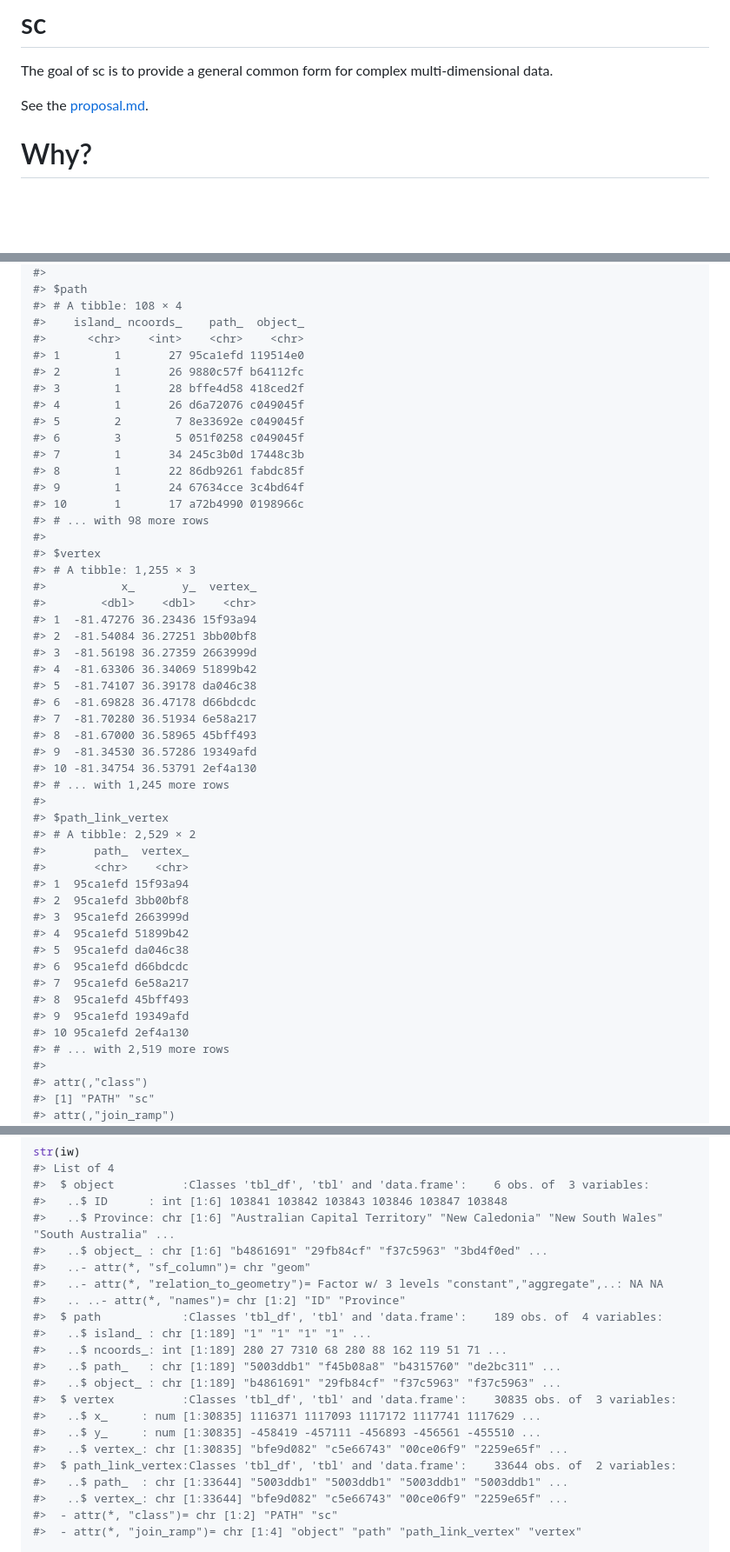
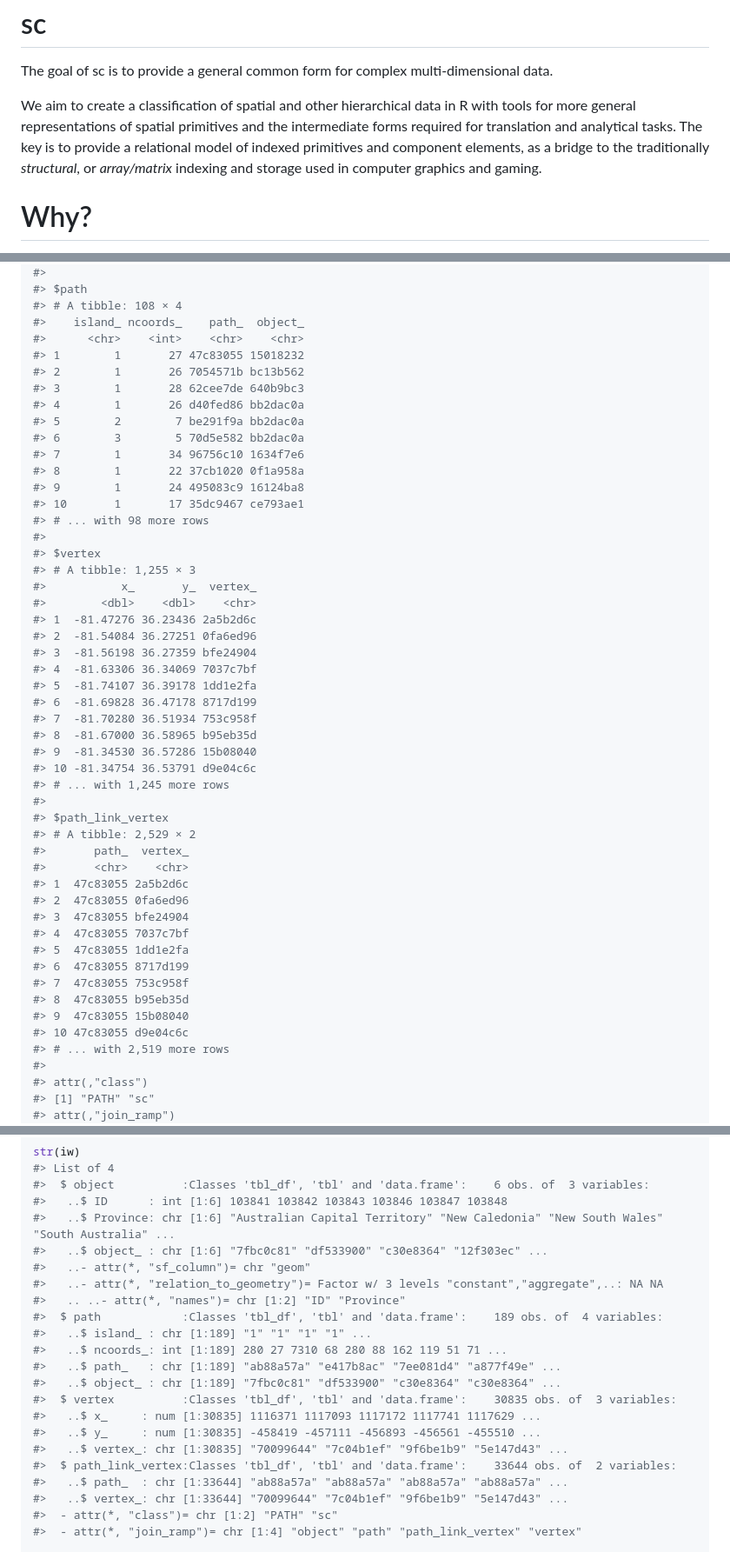
Before and after one commit to hypertidy/silicate, a Markdown page: README.md, 3 parts joined by grey strips. Shown at 87% size. GitHub-like rendering; blank space fills up the shorter version.

```diff
--- a/README.md
+++ b/README.md
@@ -7,7 +7,7 @@ sc
 
 The goal of sc is to provide a general common form for complex multi-dimensional data.
 
-See the [proposal.md](proposal.md).
+We aim to create a classification of spatial and other hierarchical data in R with tools for more general representations of spatial primitives and the intermediate forms required for translation and analytical tasks. The key is to provide a relational model of indexed primitives and component elements, as a bridge to the traditionally *structural*, or *array/matrix* indexing and storage used in computer graphics and gaming.
 
 Why?
 ====
@@ -138,48 +138,48 @@ nc = st_read(system.file("gpkg/nc.gpkg", package="sf"))
 #> # A tibble: 108 × 4
 #>    island_ ncoords_    path_  object_
 #>      <chr>    <int>    <chr>    <chr>
-#> 1        1       27 95ca1efd 119514e0
-#> 2        1       26 9880c57f b64112fc
-#> 3        1       28 bffe4d58 418ced2f
-#> 4        1       26 d6a72076 c049045f
-#> 5        2        7 8e33692e c049045f
-#> 6        3        5 051f0258 c049045f
-#> 7        1       34 245c3b0d 17448c3b
-#> 8        1       22 86db9261 fabdc85f
-#> 9        1       24 67634cce 3c4bd64f
-#> 10       1       17 a72b4990 0198966c
+#> 1        1       27 47c83055 15018232
+#> 2        1       26 7054571b bc13b562
+#> 3        1       28 62cee7de 640b9bc3
+#> 4        1       26 d40fed86 bb2dac0a
+#> 5        2        7 be291f9a bb2dac0a
+#> 6        3        5 70d5e582 bb2dac0a
+#> 7        1       34 96756c10 1634f7e6
+#> 8        1       22 37cb1020 0f1a958a
+#> 9        1       24 495083c9 16124ba8
+#> 10       1       17 35dc9467 ce793ae1
 #> # ... with 98 more rows
 #>
 #> $vertex
 #> # A tibble: 1,255 × 3
 #>           x_       y_  vertex_
 #>        <dbl>    <dbl>    <chr>
-#> 1  -81.47276 36.23436 15f93a94
-#> 2  -81.54084 36.27251 3bb00bf8
-#> 3  -81.56198 36.27359 2663999d
-#> 4  -81.63306 36.34069 51899b42
-#> 5  -81.74107 36.39178 da046c38
-#> 6  -81.69828 36.47178 d66bdcdc
-#> 7  -81.70280 36.51934 6e58a217
-#> 8  -81.67000 36.58965 45bff493
-#> 9  -81.34530 36.57286 19349afd
-#> 10 -81.34754 36.53791 2ef4a130
+#> 1  -81.47276 36.23436 2a5b2d6c
+#> 2  -81.54084 36.27251 0fa6ed96
+#> 3  -81.56198 36.27359 bfe24904
+#> 4  -81.63306 36.34069 7037c7bf
+#> 5  -81.74107 36.39178 1dd1e2fa
+#> 6  -81.69828 36.47178 8717d199
+#> 7  -81.70280 36.51934 753c958f
+#> 8  -81.67000 36.58965 b95eb35d
+#> 9  -81.34530 36.57286 15b08040
+#> 10 -81.34754 36.53791 d9e04c6c
 #> # ... with 1,245 more rows
 #>
 #> $path_link_vertex
 #> # A tibble: 2,529 × 2
 #>       path_  vertex_
 #>       <chr>    <chr>
-#> 1  95ca1efd 15f93a94
-#> 2  95ca1efd 3bb00bf8
-#> 3  95ca1efd 2663999d
-#> 4  95ca1efd 51899b42
-#> 5  95ca1efd da046c38
-#> 6  95ca1efd d66bdcdc
-#> 7  95ca1efd 6e58a217
-#> 8  95ca1efd 45bff493
-#> 9  95ca1efd 19349afd
-#> 10 95ca1efd 2ef4a130
+#> 1  47c83055 2a5b2d6c
+#> 2  47c83055 0fa6ed96
+#> 3  47c83055 bfe24904
+#> 4  47c83055 7037c7bf
+#> 5  47c83055 1dd1e2fa
+#> 6  47c83055 8717d199
+#> 7  47c83055 753c958f
+#> 8  47c83055 b95eb35d
+#> 9  47c83055 15b08040
+#> 10 47c83055 d9e04c6c
 #> # ... with 2,519 more rows
 #>
 #> attr(,"class")
@@ -233,22 +233,22 @@ str(iw)
 #>  $ object          :Classes 'tbl_df', 'tbl' and 'data.frame':    6 obs. of  3 variables:
 #>   ..$ ID      : int [1:6] 103841 103842 103843 103846 103847 103848
 #>   ..$ Province: chr [1:6] "Australian Capital Territory" "New Caledonia" "New South Wales" "South Australia" ...
-#>   ..$ object_ : chr [1:6] "b4861691" "29fb84cf" "f37c5963" "3bd4f0ed" ...
+#>   ..$ object_ : chr [1:6] "7fbc0c81" "df533900" "c30e8364" "12f303ec" ...
 #>   ..- attr(*, "sf_column")= chr "geom"
 #>   ..- attr(*, "relation_to_geometry")= Factor w/ 3 levels "constant","aggregate",..: NA NA
 #>   .. ..- attr(*, "names")= chr [1:2] "ID" "Province"
 #>  $ path            :Classes 'tbl_df', 'tbl' and 'data.frame':    189 obs. of  4 variables:
 #>   ..$ island_ : chr [1:189] "1" "1" "1" "1" ...
 #>   ..$ ncoords_: int [1:189] 280 27 7310 68 280 88 162 119 51 71 ...
-#>   ..$ path_   : chr [1:189] "5003ddb1" "f45b08a8" "b4315760" "de2bc311" ...
-#>   ..$ object_ : chr [1:189] "b4861691" "29fb84cf" "f37c5963" "f37c5963" ...
+#>   ..$ path_   : chr [1:189] "ab88a57a" "e417b8ac" "7ee081d4" "a877f49e" ...
+#>   ..$ object_ : chr [1:189] "7fbc0c81" "df533900" "c30e8364" "c30e8364" ...
 #>  $ vertex          :Classes 'tbl_df', 'tbl' and 'data.frame':    30835 obs. of  3 variables:
 #>   ..$ x_     : num [1:30835] 1116371 1117093 1117172 1117741 1117629 ...
 #>   ..$ y_     : num [1:30835] -458419 -457111 -456893 -456561 -455510 ...
-#>   ..$ vertex_: chr [1:30835] "bfe9d082" "c5e66743" "00ce06f9" "2259e65f" ...
+#>   ..$ vertex_: chr [1:30835] "70099644" "7c04b1ef" "9f6be1b9" "5e147d43" ...
 #>  $ path_link_vertex:Classes 'tbl_df', 'tbl' and 'data.frame':    33644 obs. of  2 variables:
-#>   ..$ path_  : chr [1:33644] "5003ddb1" "5003ddb1" "5003ddb1" "5003ddb1" ...
-#>   ..$ vertex_: chr [1:33644] "bfe9d082" "c5e66743" "00ce06f9" "2259e65f" ...
+#>   ..$ path_  : chr [1:33644] "ab88a57a" "ab88a57a" "ab88a57a" "ab88a57a" ...
+#>   ..$ vertex_: chr [1:33644] "70099644" "7c04b1ef" "9f6be1b9" "5e147d43" ...
 #>  - attr(*, "class")= chr [1:2] "PATH" "sc"
 #>  - attr(*, "join_ramp")= chr [1:4] "object" "path" "path_link_vertex" "vertex"
 
```
Also changed, not shown: other parts of README.md (+2 -2 lines), README-unnamed-chunk-4-1.png, README-unnamed-chunk-5-1.png, README-unnamed-chunk-5-2.png, 1 other file.
